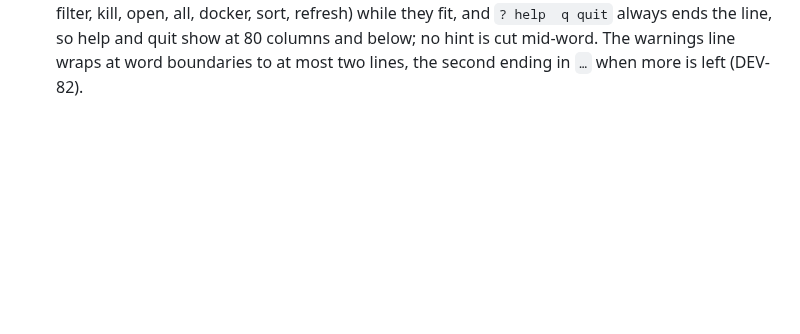
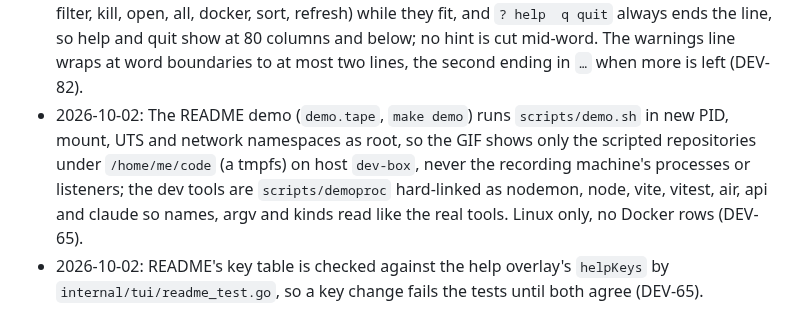
Before and after one commit to dogauzun/devdash, a Markdown page: DECISIONS.md, the part around the change. Drawn GitHub-style; blank space fills up the shorter version.

```diff
--- a/DECISIONS.md
+++ b/DECISIONS.md
@@ -164,3 +164,5 @@ One line per non-obvious choice, newest last.
 - 2026-10-02: The detail pane names the endpoint as the socket path for unix and the normalised `tcp://host:port` URL for tcp (the port defaulted to 2375, so it may differ from the literal DOCKER_HOST), followed by how it was found in parentheses, `(DOCKER_HOST)` or `(context <name>)`, and nothing for a default path, so a pick from a forgotten DOCKER_HOST or context is visible (DEV-72).
 - 2026-10-02: The `Makefile` holds the check commands and CI calls its `vet`, `test`, `cross` and `docker-gate` targets; golangci-lint and goreleaser stay on their GitHub actions in CI (pinned versions, cache), with `make lint`/`make snapshot` running the same commands locally. `make vet` vets both GOOS values in every job, `make test` adds `-count=1`, and a bare `make` prints the target list rather than running the slow gate (DEV-71).
 - 2026-10-02: TUI footer at any width: the key hints are added in priority order (move, fold, detail, filter, kill, open, all, docker, sort, refresh) while they fit, and `? help  q quit` always ends the line, so help and quit show at 80 columns and below; no hint is cut mid-word. The warnings line wraps at word boundaries to at most two lines, the second ending in `…` when more is left (DEV-82).
+- 2026-10-02: The README demo (`demo.tape`, `make demo`) runs `scripts/demo.sh` in new PID, mount, UTS and network namespaces as root, so the GIF shows only the scripted repositories under `/home/me/code` (a tmpfs) on host `dev-box`, never the recording machine's processes or listeners; the dev tools are `scripts/demoproc` hard-linked as nodemon, node, vite, vitest, air, api and claude so names, argv and kinds read like the real tools. Linux only, no Docker rows (DEV-65).
+- 2026-10-02: README's key table is checked against the help overlay's `helpKeys` by `internal/tui/readme_test.go`, so a key change fails the tests until both agree (DEV-65).
```
Also changed, not shown: CLAUDE.md (+1 -0 lines), README.md (+21 -11 lines), docs/demo.gif (added), 5 other files.
